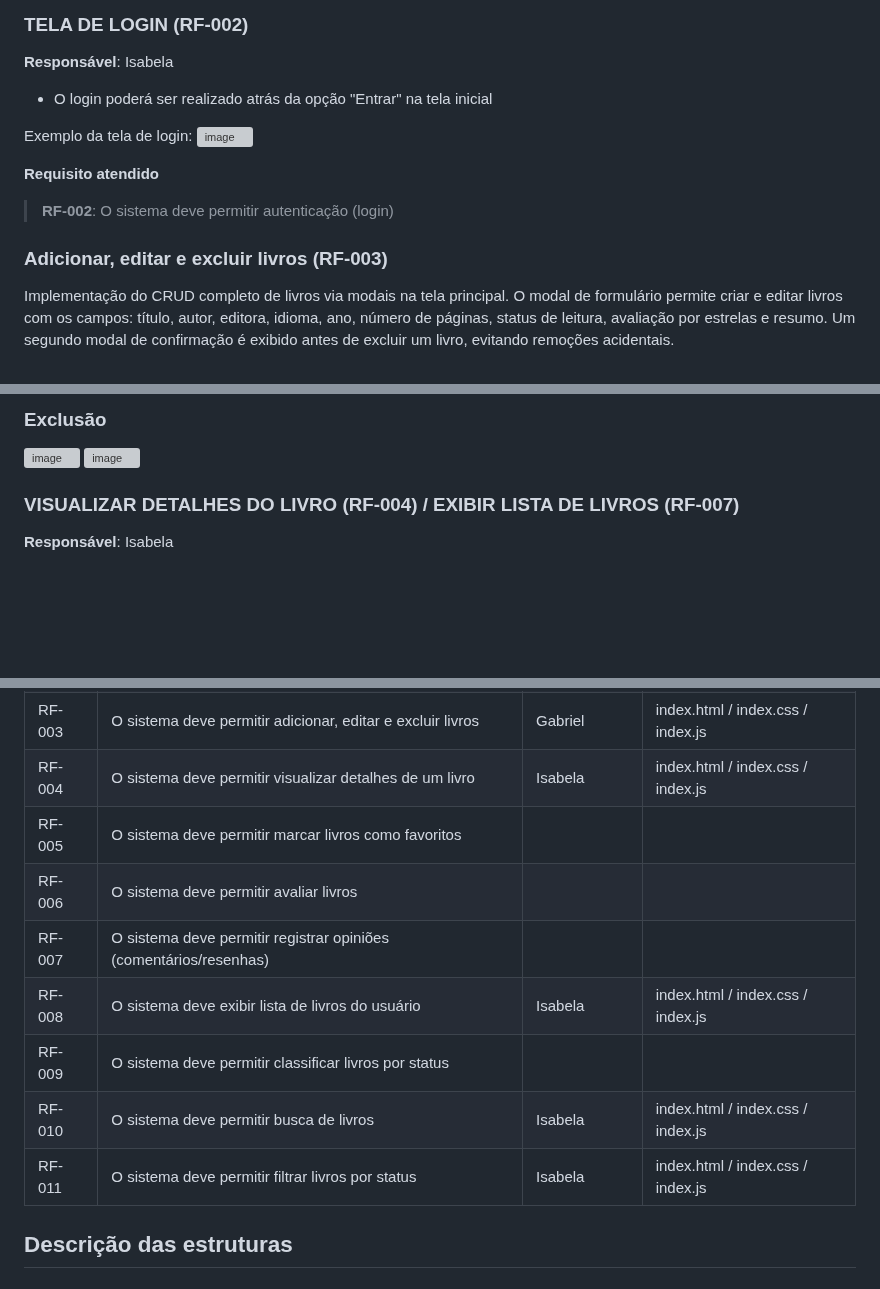
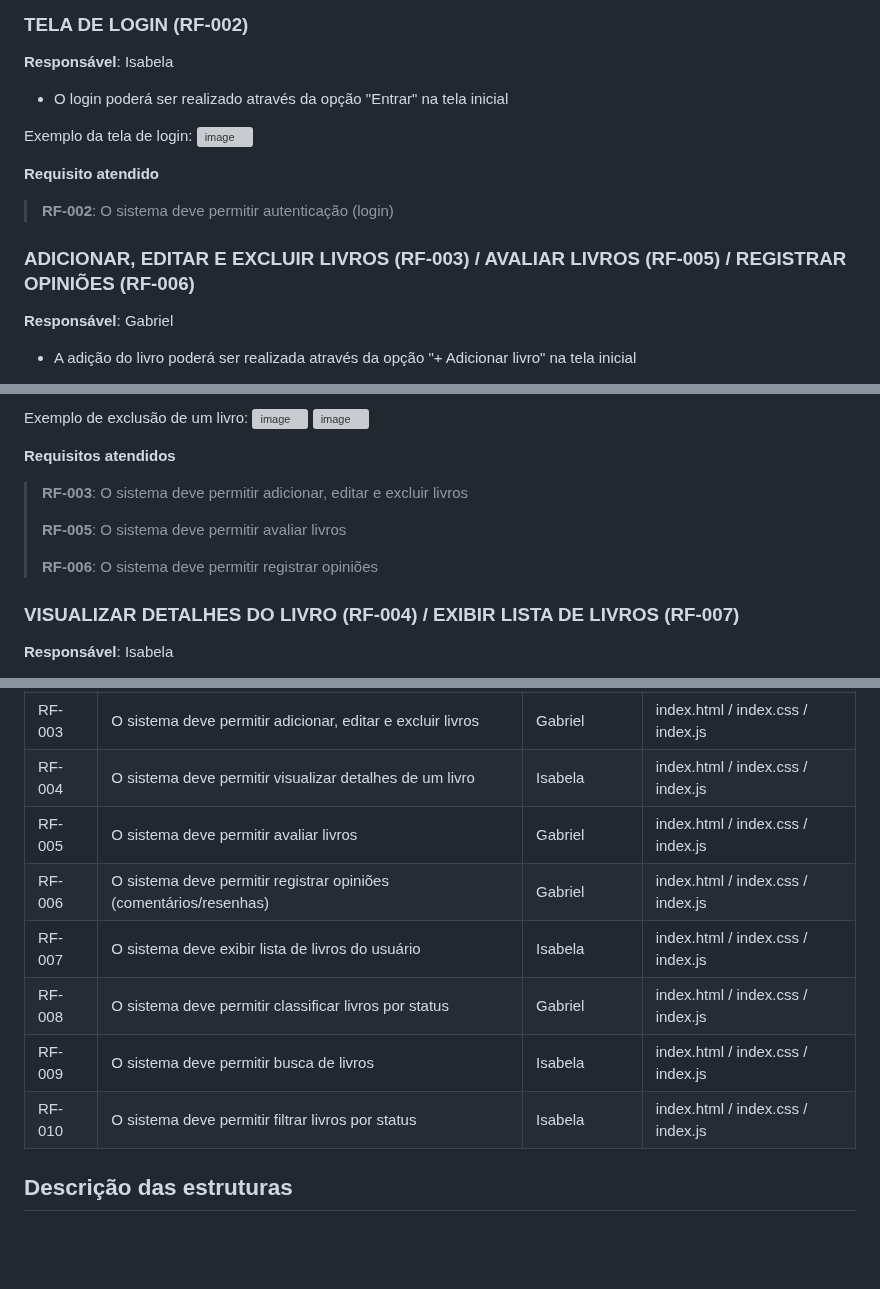
Before and after one commit to ICEI-PUC-Minas-PMV-SI/pmv-si-2026-1-pe1-t3-leitura-de-livros-4, a Markdown page: docs/development.md, 3 parts joined by grey strips. Rendered like a GitHub page; blank space fills up the shorter version; grey boxes are pictures that could not be loaded.

Commit message:
Refine book management section in development docs
Updated formatting and added details for book management features including adding, editing, and deleting books. Adjusted requirements and responsibilities for various functionalities.

```diff
--- a/docs/development.md
+++ b/docs/development.md
@@ -16,7 +16,7 @@ Exemplo da tela de cadastro:
 ### TELA DE LOGIN (RF-002)
 
 **Responsável**: Isabela
-  * O login poderá ser realizado atrás da opção "Entrar" na tela inicial
+  * O login poderá ser realizado através da opção "Entrar" na tela inicial
 
 Exemplo da tela de login:
 <img width="1430" height="856" alt="image" src="https://github.com/user-attachments/assets/b738e46b-5897-4c19-99f4-1d6ea9d10151" />
@@ -24,7 +24,8 @@ Exemplo da tela de login:
 **Requisito atendido**
 > **RF-002**: O sistema deve permitir autenticação (login)
 
-### Adicionar, editar e excluir livros (RF-003)
+### ADICIONAR, EDITAR E EXCLUIR LIVROS (RF-003) / AVALIAR LIVROS (RF-005) / REGISTRAR OPINIÕES (RF-006)
 
-Implementação do CRUD completo de livros via modais na tela principal. O modal de formulário permite criar e editar livros com os campos: título, autor, editora, idioma, ano, número de páginas, status de leitura, avaliação por estrelas e resumo. Um segundo modal de confirmação é exibido antes de excluir um livro, evitando remoções acidentais.
+**Responsável**: Gabriel
+  * A adição do livro poderá ser realizada através da opção "+ Adicionar livro" na tela inicial
 
@@ -40,7 +43,14 @@ Implementação do CRUD completo de livros via modais na tela principal. O modal
 
-### Exclusão
-<img width="1392" height="210" alt="image" src="https://github.com/user-attachments/assets/1dc0a4e2-89ce-47b7-a392-70f8d396fa05" />
-<img width="527" height="232" alt="image" src="https://github.com/user-attachments/assets/daa9f5e7-60ac-45e6-909d-1913f9cd21a4" />
+Exemplo de exclusão de um livro:
+<img width="1164" height="659" alt="image" src="https://github.com/user-attachments/assets/02ba1ee8-9d96-4792-a77f-6d4fbf70251c" />
+<img width="1168" height="661" alt="image" src="https://github.com/user-attachments/assets/2fadb2dc-8764-4bf6-b4fb-83042bc04672" />
+
+**Requisitos atendidos**
+> **RF-003**: O sistema deve permitir adicionar, editar e excluir livros
+>
+> **RF-005**: O sistema deve permitir avaliar livros
+>
+> **RF-006**: O sistema deve permitir registrar opiniões
 
 ### VISUALIZAR DETALHES DO LIVRO (RF-004) / EXIBIR LISTA DE LIVROS (RF-007)
 
@@ -89,13 +99,12 @@ As tabelas que se seguem apresentam os requisitos funcionais e não-funcionais q
 |RF-002| O sistema deve permitir autenticação (login)                         | Isabela | login.html / login.css / login.js |
 |RF-003| O sistema deve permitir adicionar, editar e excluir livros           | Gabriel | index.html / index.css / index.js |
 |RF-004| O sistema deve permitir visualizar detalhes de um livro              | Isabela | index.html / index.css / index.js |
-|RF-005| O sistema deve permitir marcar livros como favoritos                 |  |  |
-|RF-006| O sistema deve permitir avaliar livros                               |  |  |
-|RF-007| O sistema deve permitir registrar opiniões (comentários/resenhas)    |  |  |
-|RF-008| O sistema deve exibir lista de livros do usuário                     | Isabela | index.html / index.css / index.js |
-|RF-009| O sistema deve permitir classificar livros por status                |  |  |
-|RF-010| O sistema deve permitir busca de livros                              | Isabela | index.html / index.css / index.js |
-|RF-011| O sistema deve permitir filtrar livros por status                    | Isabela | index.html / index.css / index.js |
+|RF-005| O sistema deve permitir avaliar livros                               | Gabriel | index.html / index.css / index.js |
+|RF-006| O sistema deve permitir registrar opiniões (comentários/resenhas)    | Gabriel | index.html / index.css / index.js |
+|RF-007| O sistema deve exibir lista de livros do usuário                     | Isabela | index.html / index.css / index.js |
+|RF-008| O sistema deve permitir classificar livros por status                | Gabriel | index.html / index.css / index.js |
+|RF-009| O sistema deve permitir busca de livros                              | Isabela | index.html / index.css / index.js |
+|RF-010| O sistema deve permitir filtrar livros por status                    | Isabela | index.html / index.css / index.js |
 
 ## Descrição das estruturas
 
```
Also changed, not shown: other parts of docs/development.md (+10 -8 lines).
